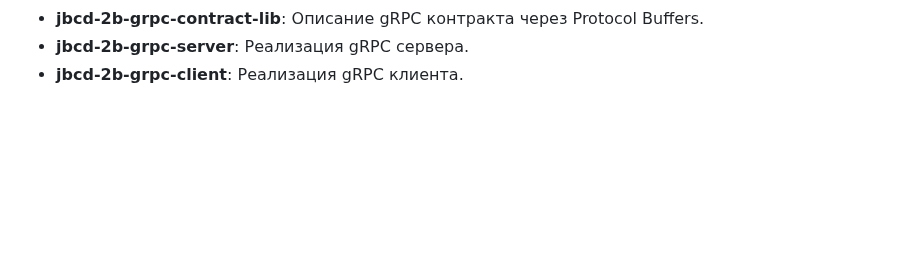
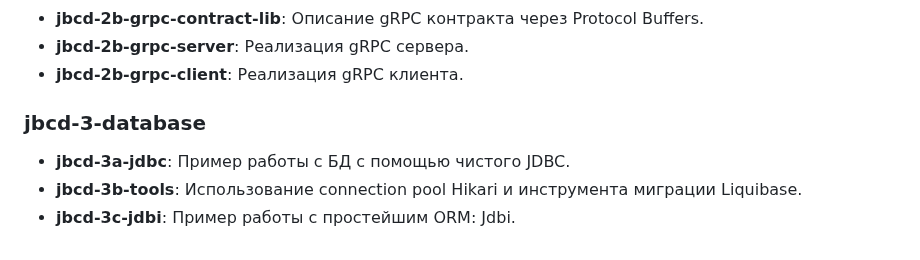
Before and after one commit to crystarm/backend-course, a Markdown page: README.md, the part around the change. Rendered like a GitHub page; blank space fills up the shorter version.

Commit message:
jbcd-3-database

```diff
--- a/README.md
+++ b/README.md
@@ -82,3 +82,9 @@ java-backend-course-demo = jbcd
 - **jbcd-2b-grpc-contract-lib**: Описание gRPC контракта через Protocol Buffers.
 - **jbcd-2b-grpc-server**: Реализация gRPC сервера.
 - **jbcd-2b-grpc-client**: Реализация gRPC клиента.
+
+### jbcd-3-database
+
+- **jbcd-3a-jdbc**: Пример работы с БД с помощью чистого JDBC.
+- **jbcd-3b-tools**: Использование connection pool Hikari и инструмента миграции Liquibase.
+- **jbcd-3c-jdbi**: Пример работы с простейшим ORM: Jdbi.
```
